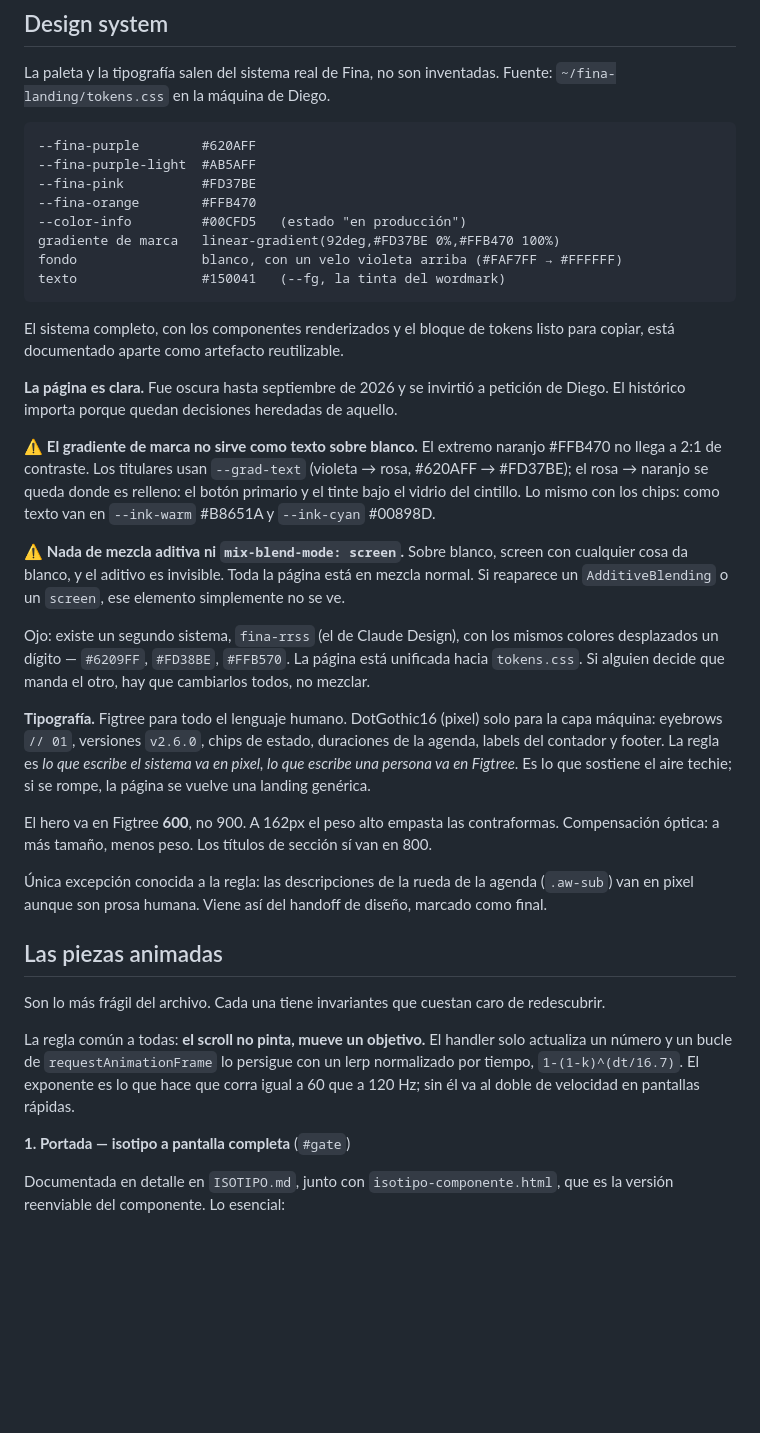
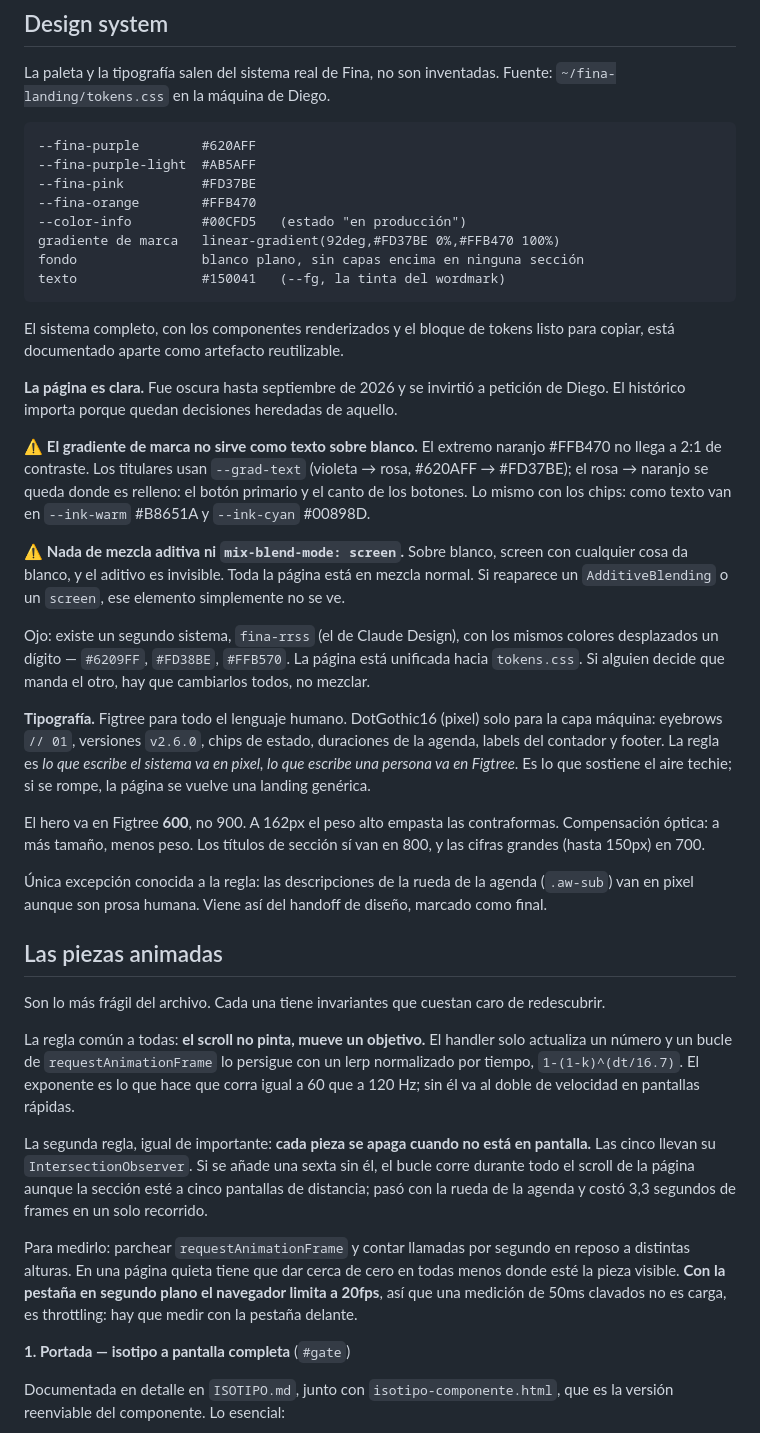
Before and after one commit to finaProject/fina-releases-landing, a Markdown page: CLAUDE.md, the part around one of its changes. Drawn GitHub-style; blank space fills up the shorter version.

````diff
--- a/CLAUDE.md
+++ b/CLAUDE.md
@@ -52,7 +52,7 @@ Fuente: `~/fina-landing/tokens.css` en la máquina de Diego.
 --fina-orange        #FFB470
 --color-info         #00CFD5   (estado "en producción")
 gradiente de marca   linear-gradient(92deg,#FD37BE 0%,#FFB470 100%)
-fondo                blanco, con un velo violeta arriba (#FAF7FF → #FFFFFF)
+fondo                blanco plano, sin capas encima en ninguna sección
 texto                #150041   (--fg, la tinta del wordmark)
 ```
 
@@ -65,7 +65,7 @@ Diego. El histórico importa porque quedan decisiones heredadas de aquello.
 ⚠️ **El gradiente de marca no sirve como texto sobre blanco.** El extremo naranjo #FFB470
 no llega a 2:1 de contraste. Los titulares usan `--grad-text` (violeta → rosa,
 #620AFF → #FD37BE); el rosa → naranjo se queda donde es relleno: el botón primario y el
-tinte bajo el vidrio del cintillo. Lo mismo con los chips: como texto van en
+canto de los botones. Lo mismo con los chips: como texto van en
 `--ink-warm` #B8651A y `--ink-cyan` #00898D.
 
 ⚠️ **Nada de mezcla aditiva ni `mix-blend-mode: screen`.** Sobre blanco, screen con
@@ -83,7 +83,8 @@ escribe una persona va en Figtree*. Es lo que sostiene el aire techie; si se rom
 página se vuelve una landing genérica.
 
 El hero va en Figtree **600**, no 900. A 162px el peso alto empasta las contraformas.
-Compensación óptica: a más tamaño, menos peso. Los títulos de sección sí van en 800.
+Compensación óptica: a más tamaño, menos peso. Los títulos de sección sí van en 800, y las
+cifras grandes (hasta 150px) en 700.
 
 Única excepción conocida a la regla: las descripciones de la rueda de la agenda (`.aw-sub`)
 van en pixel aunque son prosa humana. Viene así del handoff de diseño, marcado como final.
@@ -96,6 +97,17 @@ La regla común a todas: **el scroll no pinta, mueve un objetivo.** El handler s
 actualiza un número y un bucle de `requestAnimationFrame` lo persigue con un lerp
 normalizado por tiempo, `1-(1-k)^(dt/16.7)`. El exponente es lo que hace que corra igual
 a 60 que a 120 Hz; sin él va al doble de velocidad en pantallas rápidas.
+
+La segunda regla, igual de importante: **cada pieza se apaga cuando no está en pantalla.**
+Las cinco llevan su `IntersectionObserver`. Si se añade una sexta sin él, el bucle corre
+durante todo el scroll de la página aunque la sección esté a cinco pantallas de distancia;
+pasó con la rueda de la agenda y costó 3,3 segundos de frames en un solo recorrido.
+
+Para medirlo: parchear `requestAnimationFrame` y contar llamadas por segundo en reposo a
+distintas alturas. En una página quieta tiene que dar cerca de cero en todas menos donde
+esté la pieza visible. **Con la pestaña en segundo plano el navegador limita a 20fps**, así
+que una medición de 50ms clavados no es carga, es throttling: hay que medir con la pestaña
+delante.
 
 **1. Portada — isotipo a pantalla completa** (`#gate`)
 
````
Also changed, not shown: other parts of CLAUDE.md (+88 -30 lines).
